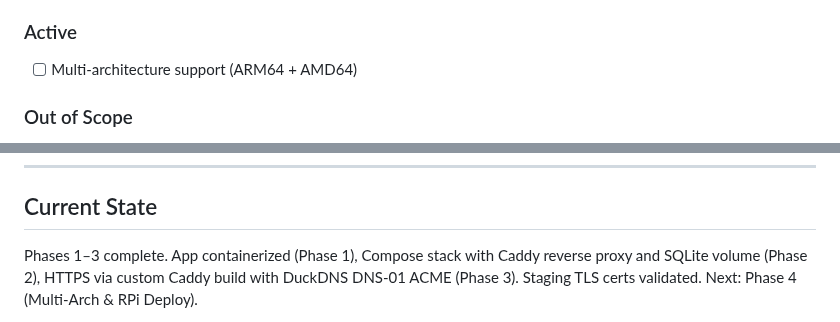
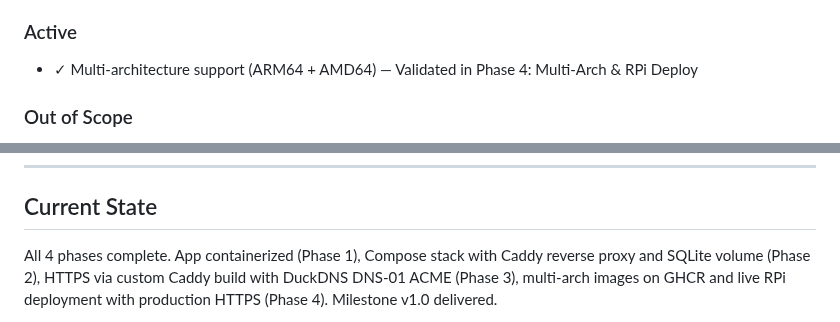
Before and after one commit to AINxtGenDev/stecher_tennis, a Markdown page: .planning/PROJECT.md, 2 parts joined by grey strips. GitHub-like rendering.

Commit message:
docs(phase-04): evolve PROJECT.md after phase completion

```diff
--- a/.planning/PROJECT.md
+++ b/.planning/PROJECT.md
@@ -32,7 +32,7 @@ One-command deployment: `docker compose up -d` brings up the entire stack (app +
 
 ### Active
 
-- [ ] Multi-architecture support (ARM64 + AMD64)
+- ✓ Multi-architecture support (ARM64 + AMD64) — Validated in Phase 4: Multi-Arch & RPi Deploy
 
 ### Out of Scope
 
@@ -69,5 +69,5 @@ One-command deployment: `docker compose up -d` brings up the entire stack (app +
 ---
 ## Current State
 
-Phases 1–3 complete. App containerized (Phase 1), Compose stack with Caddy reverse proxy and SQLite volume (Phase 2), HTTPS via custom Caddy build with DuckDNS DNS-01 ACME (Phase 3). Staging TLS certs validated. Next: Phase 4 (Multi-Arch & RPi Deploy).
+All 4 phases complete. App containerized (Phase 1), Compose stack with Caddy reverse proxy and SQLite volume (Phase 2), HTTPS via custom Caddy build with DuckDNS DNS-01 ACME (Phase 3), multi-arch images on GHCR and live RPi deployment with production HTTPS (Phase 4). Milestone v1.0 delivered.
 
```
Also changed, not shown: other parts of .planning/PROJECT.md (+1 -1 lines).
